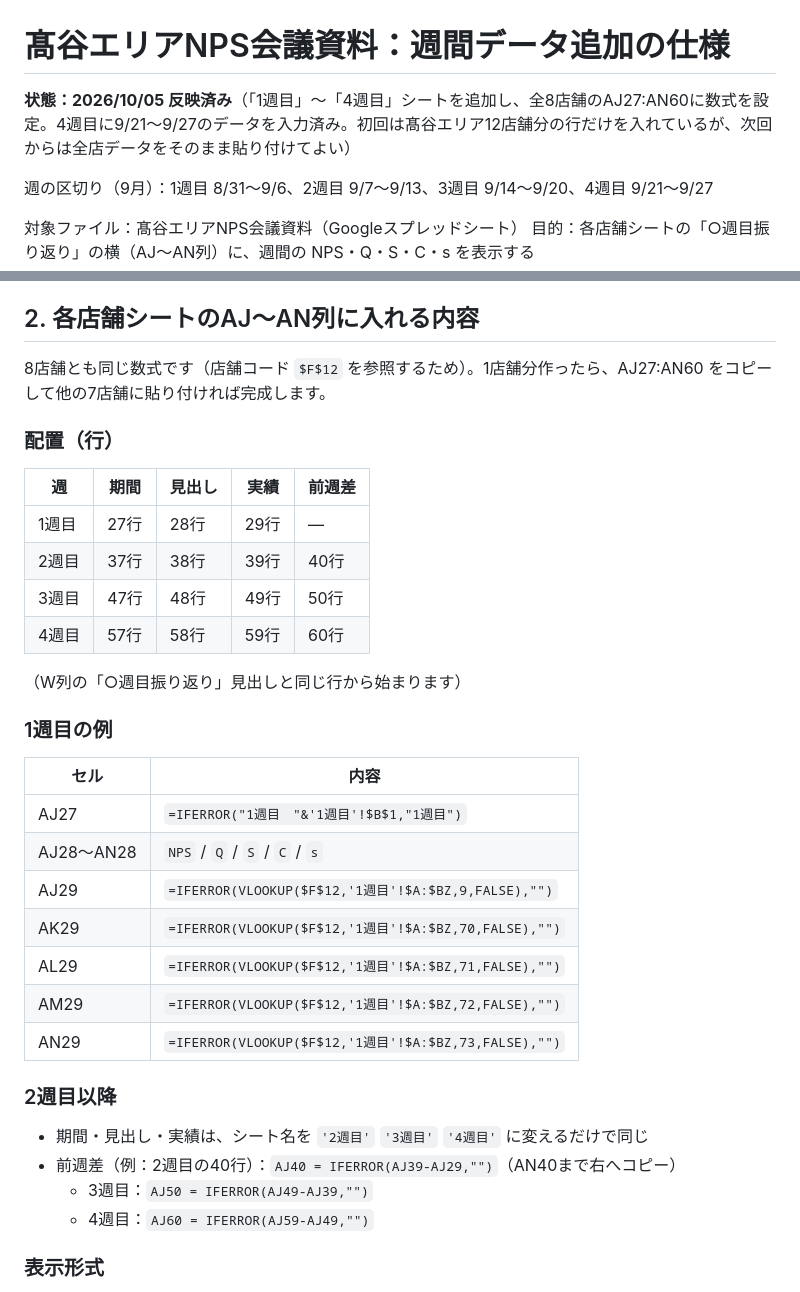
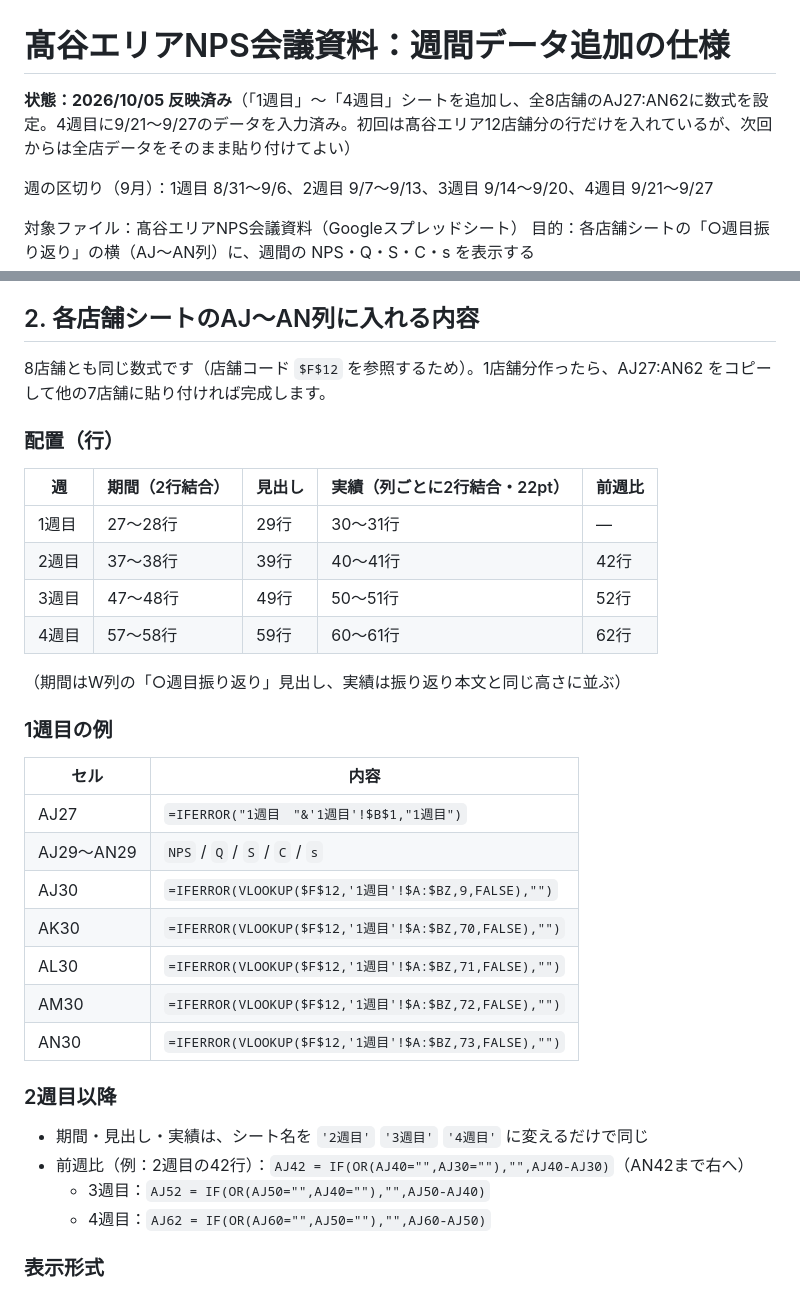
Before and after one commit to takayas-hash/-, a Markdown page: NPS週間データ_追加仕様.md, 2 parts joined by grey strips. Drawn GitHub-style.

Commit message:
Update weekly NPS spec for merged, larger layout
Co-Authored-By: Claude Opus 5.5 <noreply@anthropic.com>
Claude-Session: https://claude.ai/code/session_01LBFrXLmnmDq2PtqFBAWMwc

```diff
--- a/NPS週間データ_追加仕様.md
+++ b/NPS週間データ_追加仕様.md
@@ -1,6 +1,6 @@
 # 髙谷エリアNPS会議資料：週間データ追加の仕様
 
-**状態：2026/10/05 反映済み**（「1週目」〜「4週目」シートを追加し、全8店舗のAJ27:AN60に数式を設定。4週目に9/21〜9/27のデータを入力済み。初回は髙谷エリア12店舗分の行だけを入れているが、次回からは全店データをそのまま貼り付けてよい）
+**状態：2026/10/05 反映済み**（「1週目」〜「4週目」シートを追加し、全8店舗のAJ27:AN62に数式を設定。4週目に9/21〜9/27のデータを入力済み。初回は髙谷エリア12店舗分の行だけを入れているが、次回からは全店データをそのまま貼り付けてよい）
 
 週の区切り（9月）：1週目 8/31〜9/6、2週目 9/7〜9/13、3週目 9/14〜9/20、4週目 9/21〜9/27
 
@@ -31,37 +31,37 @@
 
 ## 2. 各店舗シートのAJ〜AN列に入れる内容
 
-8店舗とも同じ数式です（店舗コード `$F$12` を参照するため）。1店舗分作ったら、AJ27:AN60 をコピーして他の7店舗に貼り付ければ完成します。
+8店舗とも同じ数式です（店舗コード `$F$12` を参照するため）。1店舗分作ったら、AJ27:AN62 をコピーして他の7店舗に貼り付ければ完成します。
 
 ### 配置（行）
 
-| 週 | 期間 | 見出し | 実績 | 前週差 |
+| 週 | 期間（2行結合） | 見出し | 実績（列ごとに2行結合・22pt） | 前週比 |
 |---|---|---|---|---|
-| 1週目 | 27行 | 28行 | 29行 | ― |
-| 2週目 | 37行 | 38行 | 39行 | 40行 |
-| 3週目 | 47行 | 48行 | 49行 | 50行 |
-| 4週目 | 57行 | 58行 | 59行 | 60行 |
+| 1週目 | 27〜28行 | 29行 | 30〜31行 | ― |
+| 2週目 | 37〜38行 | 39行 | 40〜41行 | 42行 |
+| 3週目 | 47〜48行 | 49行 | 50〜51行 | 52行 |
+| 4週目 | 57〜58行 | 59行 | 60〜61行 | 62行 |
 
-（W列の「○週目振り返り」見出しと同じ行から始まります）
+（期間はW列の「○週目振り返り」見出し、実績は振り返り本文と同じ高さに並ぶ）
 
 ### 1週目の例
 
 | セル | 内容 |
 |---|---|
 | AJ27 | `=IFERROR("1週目　"&'1週目'!$B$1,"1週目")` |
-| AJ28〜AN28 | `NPS` / `Q` / `S` / `C` / `s` |
-| AJ29 | `=IFERROR(VLOOKUP($F$12,'1週目'!$A:$BZ,9,FALSE),"")` |
-| AK29 | `=IFERROR(VLOOKUP($F$12,'1週目'!$A:$BZ,70,FALSE),"")` |
-| AL29 | `=IFERROR(VLOOKUP($F$12,'1週目'!$A:$BZ,71,FALSE),"")` |
-| AM29 | `=IFERROR(VLOOKUP($F$12,'1週目'!$A:$BZ,72,FALSE),"")` |
-| AN29 | `=IFERROR(VLOOKUP($F$12,'1週目'!$A:$BZ,73,FALSE),"")` |
+| AJ29〜AN29 | `NPS` / `Q` / `S` / `C` / `s` |
+| AJ30 | `=IFERROR(VLOOKUP($F$12,'1週目'!$A:$BZ,9,FALSE),"")` |
+| AK30 | `=IFERROR(VLOOKUP($F$12,'1週目'!$A:$BZ,70,FALSE),"")` |
+| AL30 | `=IFERROR(VLOOKUP($F$12,'1週目'!$A:$BZ,71,FALSE),"")` |
+| AM30 | `=IFERROR(VLOOKUP($F$12,'1週目'!$A:$BZ,72,FALSE),"")` |
+| AN30 | `=IFERROR(VLOOKUP($F$12,'1週目'!$A:$BZ,73,FALSE),"")` |
 
 ### 2週目以降
 
 - 期間・見出し・実績は、シート名を `'2週目'` `'3週目'` `'4週目'` に変えるだけで同じ
-- 前週差（例：2週目の40行）：`AJ40 = IFERROR(AJ39-AJ29,"")`（AN40まで右へコピー）
-  - 3週目：`AJ50 = IFERROR(AJ49-AJ39,"")`
-  - 4週目：`AJ60 = IFERROR(AJ59-AJ49,"")`
+- 前週比（例：2週目の42行）：`AJ42 = IF(OR(AJ40="",AJ30=""),"",AJ40-AJ30)`（AN42まで右へ）
+  - 3週目：`AJ52 = IF(OR(AJ50="",AJ40=""),"",AJ50-AJ40)`
+  - 4週目：`AJ62 = IF(OR(AJ60="",AJ50=""),"",AJ60-AJ50)`
 
 ### 表示形式
 
```
